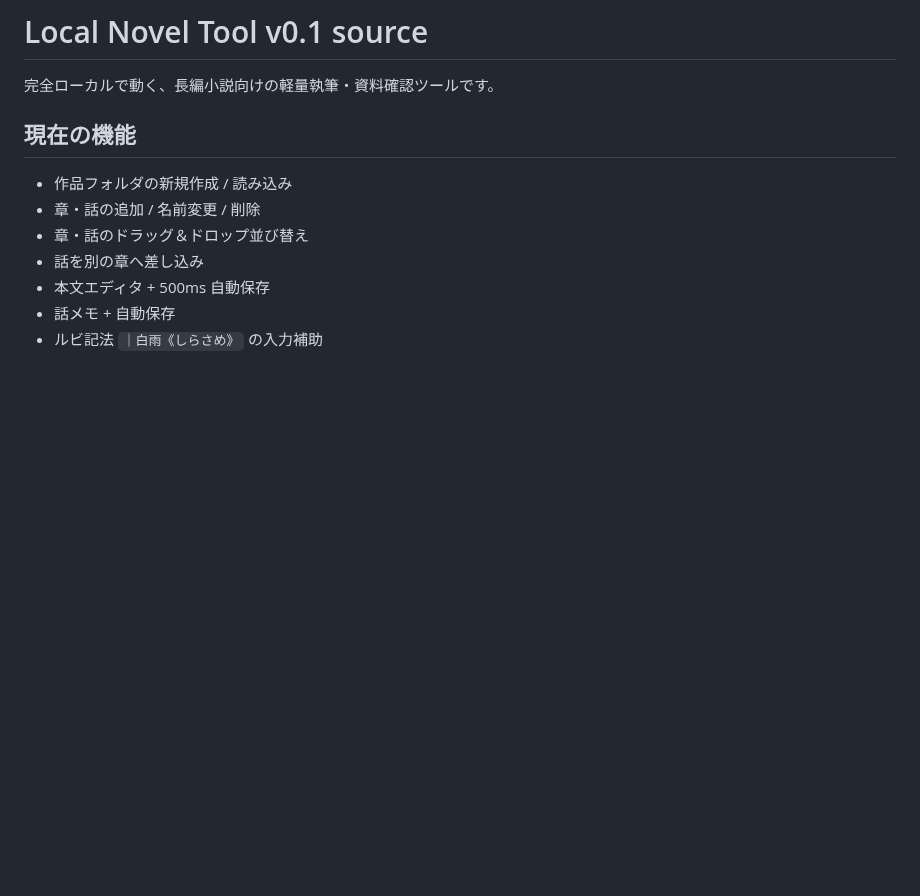
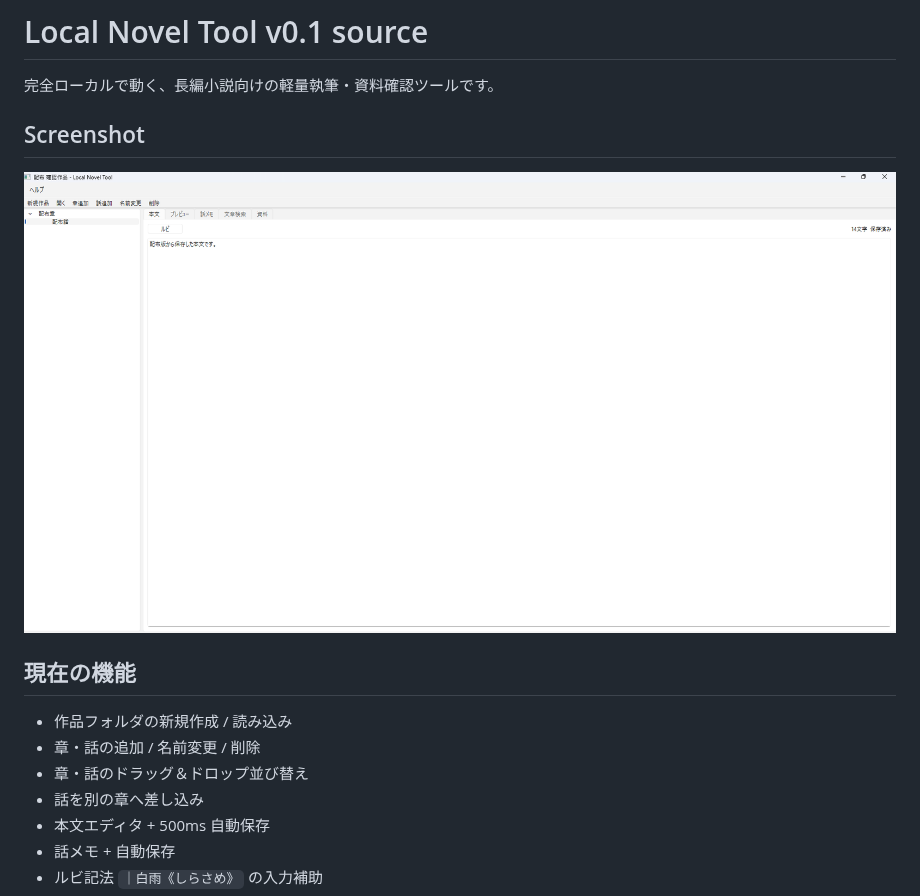
Before and after one commit to wonderfulyamada/LocalNovelTool, a Markdown page: README.md, the part around the change. Rendered like a GitHub page; pictures changed too: docs/screenshot.png (added); blank space fills up the shorter version.

Commit message:
Add application screenshot

```diff
--- a/README.md
+++ b/README.md
@@ -1,6 +1,10 @@
 # Local Novel Tool v0.1 source
 
 完全ローカルで動く、長編小説向けの軽量執筆・資料確認ツールです。
+
+## Screenshot
+
+![LocalNovelTool](docs/screenshot.png)
 
 ## 現在の機能
 
```
